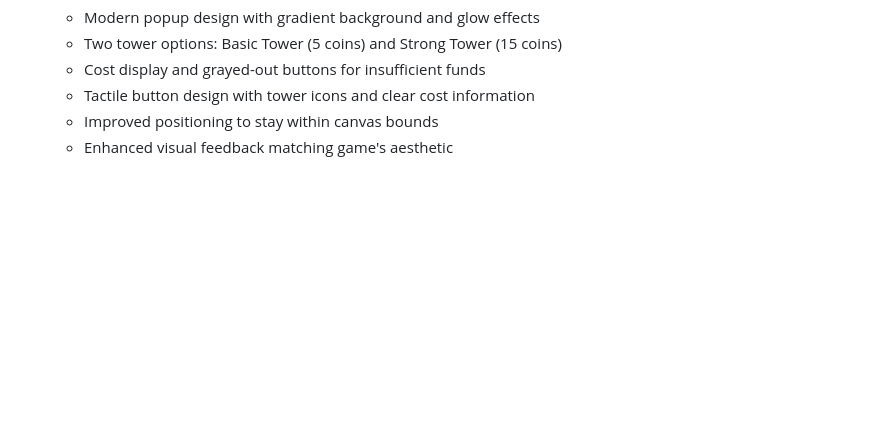
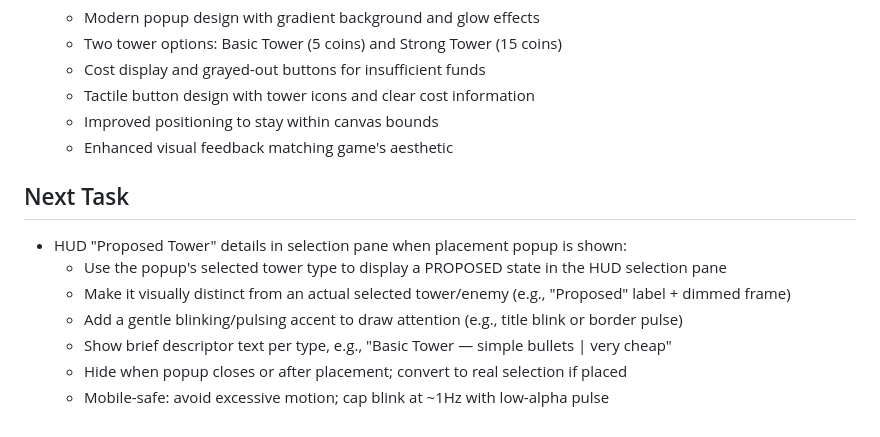
Before and after one commit to Jaxsbr/CuteDefense, a Markdown page: .cursor/session-logs/2025-09-30-sprint15-final-polish.md, the part around the change. Drawn GitHub-style; blank space fills up the shorter version.

Commit message:
docs(session): add next task for HUD proposed tower details with blinking cue

```diff
--- a/.cursor/session-logs/2025-09-30-sprint15-final-polish.md
+++ b/.cursor/session-logs/2025-09-30-sprint15-final-polish.md
@@ -114,3 +114,12 @@ Sprint 15 focuses on final polish and game completion, implementing the remainin
   - Tactile button design with tower icons and clear cost information
   - Improved positioning to stay within canvas bounds
   - Enhanced visual feedback matching game's aesthetic
+
+## Next Task
+- HUD "Proposed Tower" details in selection pane when placement popup is shown:
+  - Use the popup's selected tower type to display a PROPOSED state in the HUD selection pane
+  - Make it visually distinct from an actual selected tower/enemy (e.g., "Proposed" label + dimmed frame)
+  - Add a gentle blinking/pulsing accent to draw attention (e.g., title blink or border pulse)
+  - Show brief descriptor text per type, e.g., "Basic Tower — simple bullets | very cheap"
+  - Hide when popup closes or after placement; convert to real selection if placed
+  - Mobile-safe: avoid excessive motion; cap blink at ~1Hz with low-alpha pulse
```
